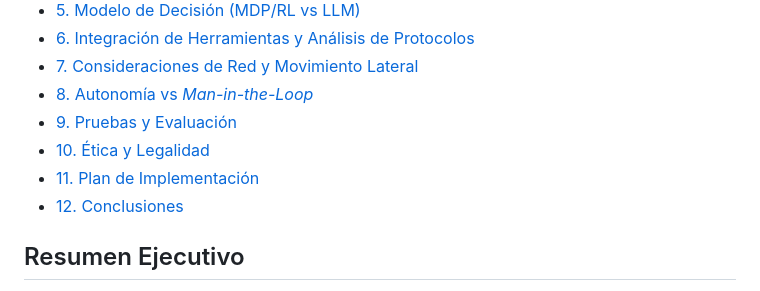
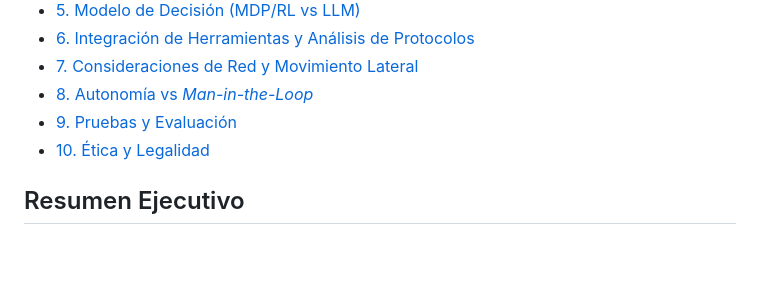
Before and after one commit to luisyapura/ForceVector, a Markdown page: paper/Contesto y graficos.md, the part around the change. Drawn GitHub-style; blank space fills up the shorter version.

Commit message:
Remove implementation plan and conclusions sections
Removed sections on implementation plan and conclusions from the document.

```diff
--- a/paper/Contesto y graficos.md
+++ b/paper/Contesto y graficos.md
@@ -12,8 +12,6 @@
 - [8. Autonomía vs *Man-in-the-Loop*](#8-autonomía-vs-man-in-the-loop)
 - [9. Pruebas y Evaluación](#9-pruebas-y-evaluación)
 - [10. Ética y Legalidad](#10-ética-y-legalidad)
-- [11. Plan de Implementación](#11-plan-de-implementación)
-- [12. Conclusiones](#12-conclusiones)
 
 ## Resumen Ejecutivo
 En este trabajo se propone un sistema de pentesting automatizado basado en Inteligencia Artificial (IA) para evaluar la seguridad de redes empresariales. Se investigan antecedentes académicos y estándares (OWASP, PTES, NIST, ISO) relacionados con pentesting y IA, y se motiva la necesidad dada la escasez de expertos humanos y el volumen creciente de vulnerabilidades. La solución propuesta emplea un conjunto de agentes inteligentes (guiados por modelos de lenguaje grande o RL) que realizan tareas de *descubrimiento*, *escaneo de vulnerabilidades* y *explotación* de forma autónoma o semi-autónoma. Se detalla la **arquitectura** modular con diagramas mermaid, el **modelo de decisión** (usando MDP y planificación con LLM), y la integración con herramientas clásicas (Nmap, Metasploit, Nessus, etc.). Además, se abordan análisis de protocolos críticos (ARP, DHCP, DNS, SMB, Kerberos), estrategias de movimiento lateral en VLANs/DMZ, y se evalúan escenarios con métricas (p. ej. benchmarks AutoPenBench). También se discute la autonomía frente al control humano (*human-in-the-loop*), incluyendo medidas de seguridad (kill-switch, logs). Se provee un plan de implementación con cronograma y un estudio de los desafíos éticos/legales (RGPD, normas aplicables). Todos los puntos se sustentan en referencias reales (papers e instituciones oficiales) citadas en el texto, permitiendo ampliar este informe.
```
